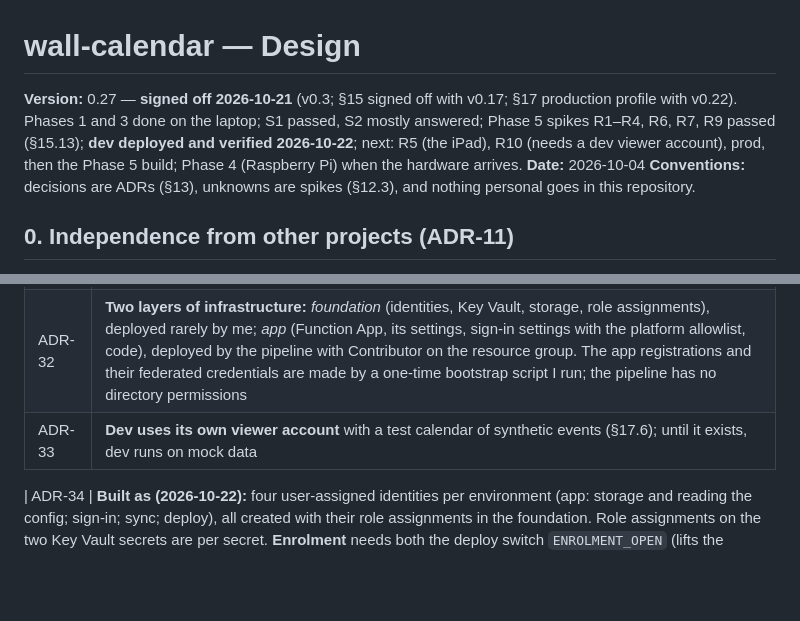
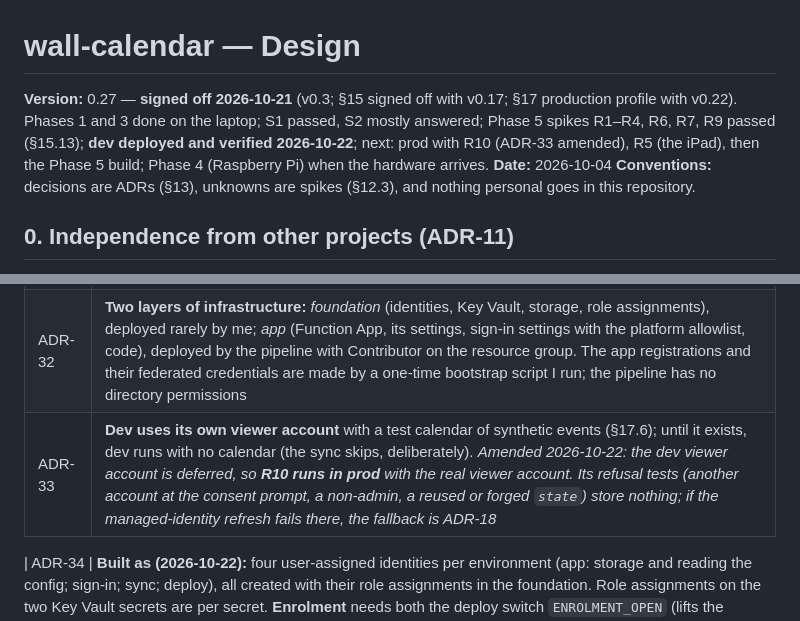
Before and after one commit to thomasjey/wall-calendar, a Markdown page: DESIGN.md, 2 parts joined by grey strips. GitHub-like rendering; blank space fills up the shorter version.

Commit message:
Design: R10 runs in prod; dev viewer account deferred (ADR-33 amended)
Co-Authored-By: Claude Opus 5.5 <noreply@anthropic.com>

```diff
--- a/DESIGN.md
+++ b/DESIGN.md
@@ -1,6 +1,6 @@
 # wall-calendar — Design
 
-**Version:** 0.27 — **signed off 2026-10-21** (v0.3; §15 signed off with v0.17; §17 production profile with v0.22). Phases 1 and 3 done on the laptop; S1 passed, S2 mostly answered; Phase 5 spikes R1–R4, R6, R7, R9 passed (§15.13); **dev deployed and verified 2026-10-22**; next: R5 (the iPad), R10 (needs a dev viewer account), prod, then the Phase 5 build; Phase 4 (Raspberry Pi) when the hardware arrives.
+**Version:** 0.27 — **signed off 2026-10-21** (v0.3; §15 signed off with v0.17; §17 production profile with v0.22). Phases 1 and 3 done on the laptop; S1 passed, S2 mostly answered; Phase 5 spikes R1–R4, R6, R7, R9 passed (§15.13); **dev deployed and verified 2026-10-22**; next: prod with R10 (ADR-33 amended), R5 (the iPad), then the Phase 5 build; Phase 4 (Raspberry Pi) when the hardware arrives.
 **Date:** 2026-10-04
 **Conventions:** decisions are ADRs (§13), unknowns are spikes (§12.3), and nothing personal goes in this repository.
 
@@ -755,7 +755,7 @@ Runbooks in the repository: incident response (page down, sync failing, suspecte
 | ADR-30 | **No MSAL in the cloud:** the cloud code makes three plain OAuth calls (refresh, consent code redemption, managed-identity assertion). Its runtime dependencies are `azure-functions` and `requests` only, pinned with hashes. The Pi and laptop keep MSAL |
 | ADR-31 | **Cloud config in Key Vault, written only by me:** calendars (Graph IDs, names, colours, detail levels), display settings, the code allowlist and the admin ID, as one TOML secret. Changing a detail level is as sensitive as changing the allowlist, so it gets the same protection (ADR-28). Nothing personal is in the repository |
 | ADR-32 | **Two layers of infrastructure:** *foundation* (identities, Key Vault, storage, role assignments), deployed rarely by me; *app* (Function App, its settings, sign-in settings with the platform allowlist, code), deployed by the pipeline with Contributor on the resource group. The app registrations and their federated credentials are made by a one-time bootstrap script I run; the pipeline has no directory permissions |
-| ADR-33 | **Dev uses its own viewer account** with a test calendar of synthetic events (§17.6); until it exists, dev runs on mock data |
+| ADR-33 | **Dev uses its own viewer account** with a test calendar of synthetic events (§17.6); until it exists, dev runs with no calendar (the sync skips, deliberately). *Amended 2026-10-22: the dev viewer account is deferred, so **R10 runs in prod** with the real viewer account. Its refusal tests (another account at the consent prompt, a non-admin, a reused or forged `state`) store nothing; if the managed-identity refresh fails there, the fallback is ADR-18* |
 
 | ADR-34 | **Built as (2026-10-22):** four user-assigned identities per environment (app: storage and reading the config; sign-in; sync; deploy), all created with their role assignments in the foundation. Role assignments on the two Key Vault secrets are per secret. **Enrolment** needs both the deploy switch `ENROLMENT_OPEN` (lifts the platform allowlist) and `enrolment_until` in the config (at most 30 minutes ahead); a newcomer sees only their own ID. **Workflow logs are public**, so every environment value (allowed IDs, client IDs, subscription, alert email) is a GitHub environment *secret*, masked in logs; parameters go to a file, never to the output. The cloud config also holds the **time zone** for the sync's day boundaries (Azure runs on UTC). The page and `/api/*` share one catch-all function; other sites may only *navigate* to pages (Fetch Metadata), never call `/api/*` |
 
```
